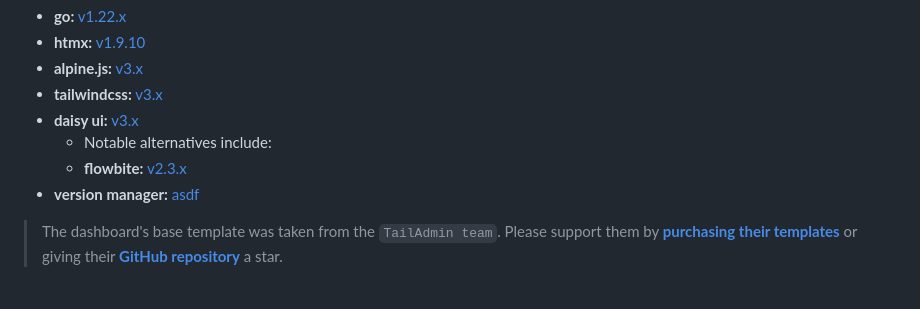
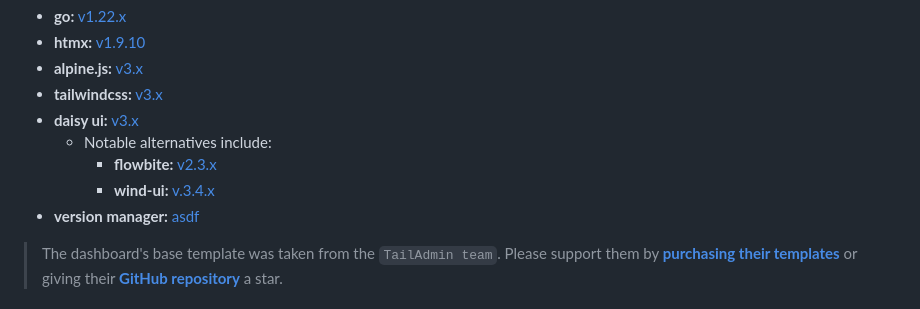
Before and after one commit to ooaklee/ghatd, a Markdown page: README.md, the part around the change. Drawn GitHub-style.

Commit message:
[TEMPLATE-X] Add another component library
- Added wind-ui

```diff
--- a/README.md
+++ b/README.md
@@ -13,8 +13,9 @@ See below for more information on the core components used for this stack.
 - **alpine.js:** [v3.x](https://alpinejs.dev/essentials/installation#from-a-script-tag)
 - **tailwindcss:** [v3.x](https://github.com/asdf-community/asdf-golang)
 - **daisy ui:** [v3.x](https://daisyui.com/docs/install/)
-  -  Notable alternatives include:
+  - Notable alternatives include:
     - **flowbite:** [v2.3.x](https://flowbite.com/docs/getting-started/introduction/#include-via-cdn)
+    - **wind-ui:** [v.3.4.x](https://wind-ui.com/)
 - **version manager:** [asdf](https://github.com/asdf-vm/asdf)
 
 > The dashboard's base template was taken from the `TailAdmin team`. Please support them by [**purchasing their templates**](https://tailwindadmin.netlify.app/) or giving their [**GitHub repository**](https://github.com/TailAdmin/tailadmin-free-tailwind-dashboard-template) a star.
```
